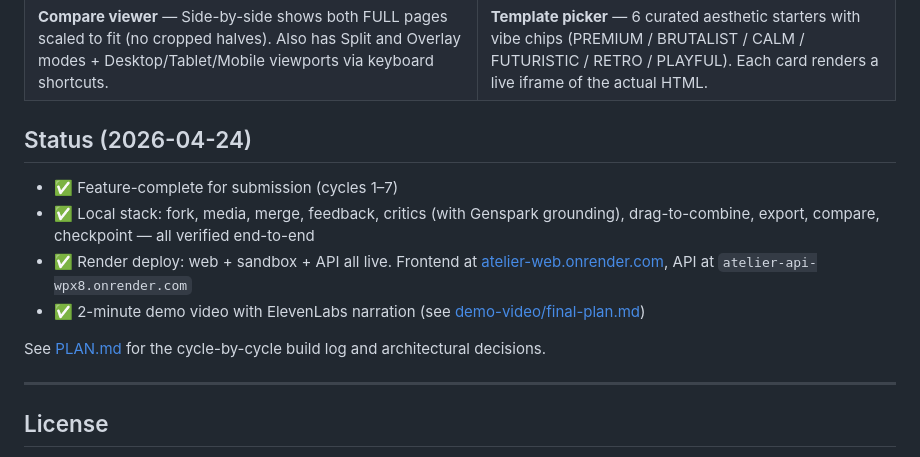
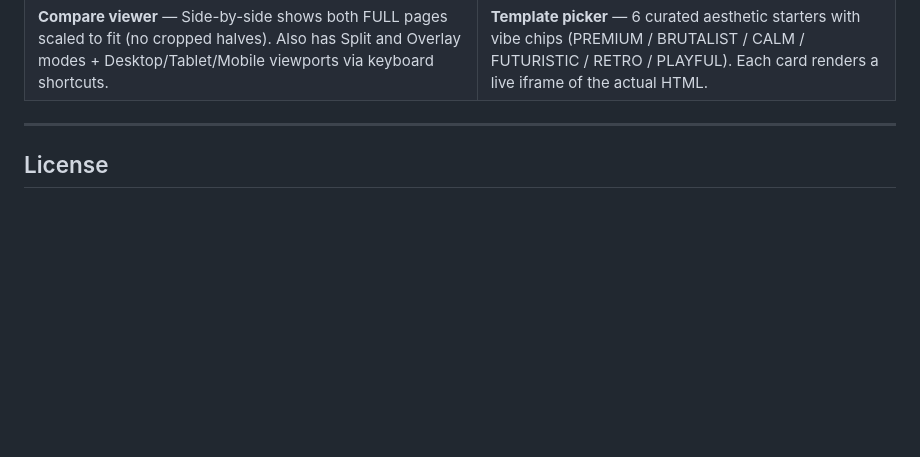
Before and after one commit to bchuazw/atelier, a Markdown page: README.md, the part around the change. Drawn GitHub-style; blank space fills up the shorter version.

```diff
--- a/README.md
+++ b/README.md
@@ -264,15 +264,6 @@ To deploy:
 | ![Full-page side-by-side viewer](docs/screenshots/viewer-side-by-side.png) | ![Template picker with vibe chips](docs/screenshots/ux-fixes-new-project.png) |
 | **Compare viewer** — Side-by-side shows both FULL pages scaled to fit (no cropped halves). Also has Split and Overlay modes + Desktop/Tablet/Mobile viewports via keyboard shortcuts. | **Template picker** — 6 curated aesthetic starters with vibe chips (PREMIUM / BRUTALIST / CALM / FUTURISTIC / RETRO / PLAYFUL). Each card renders a live iframe of the actual HTML. |
 
-## Status (2026-04-24)
-
-- ✅ Feature-complete for submission (cycles 1–7)
-- ✅ Local stack: fork, media, merge, feedback, critics (with Genspark grounding), drag-to-combine, export, compare, checkpoint — all verified end-to-end
-- ✅ Render deploy: web + sandbox + API all live. Frontend at [atelier-web.onrender.com](https://atelier-web.onrender.com), API at `atelier-api-wpx8.onrender.com`
-- ✅ 2-minute demo video with ElevenLabs narration (see [demo-video/final-plan.md](demo-video/final-plan.md))
-
-See [PLAN.md](PLAN.md) for the cycle-by-cycle build log and architectural decisions.
-
 ---
 
 ## License
```
